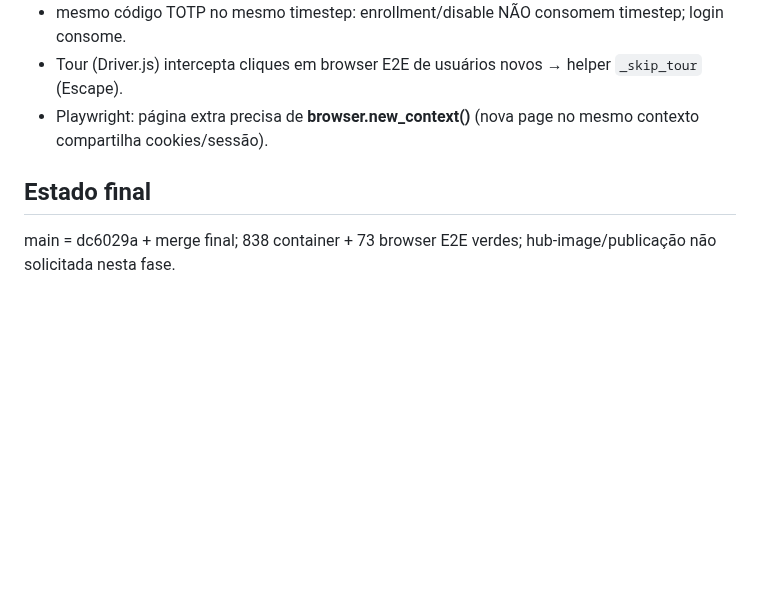
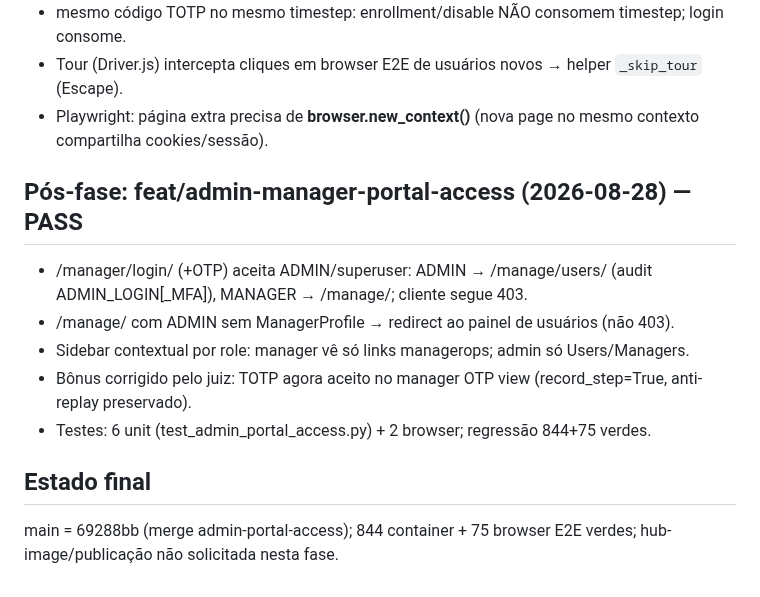
Before and after one commit to gugaucb/bankio, a Markdown page: docs/MEMORY_11.md, the part around the change. Drawn GitHub-style; blank space fills up the shorter version.

Commit message:
docs(memory): record admin-portal-access merge (PASS) and final state
Co-Authored-By: Claude Opus 4.6 <noreply@anthropic.com>

```diff
--- a/docs/MEMORY_11.md
+++ b/docs/MEMORY_11.md
@@ -28,5 +28,12 @@ Branches merged com JUDGE PASS e regressão pós-merge verde (base v1.1.1).
 - Tour (Driver.js) intercepta cliques em browser E2E de usuários novos → helper `_skip_tour` (Escape).
 - Playwright: página extra precisa de **browser.new_context()** (nova page no mesmo contexto compartilha cookies/sessão).
 
+## Pós-fase: feat/admin-manager-portal-access (2026-08-28) — PASS
+- /manager/login/ (+OTP) aceita ADMIN/superuser: ADMIN → /manage/users/ (audit ADMIN_LOGIN[_MFA]), MANAGER → /manage/; cliente segue 403.
+- /manage/ com ADMIN sem ManagerProfile → redirect ao painel de usuários (não 403).
+- Sidebar contextual por role: manager vê só links managerops; admin só Users/Managers.
+- Bônus corrigido pelo juiz: TOTP agora aceito no manager OTP view (record_step=True, anti-replay preservado).
+- Testes: 6 unit (test_admin_portal_access.py) + 2 browser; regressão 844+75 verdes.
+
 ## Estado final
-main = dc6029a + merge final; 838 container + 73 browser E2E verdes; hub-image/publicação não solicitada nesta fase.
+main = 69288bb (merge admin-portal-access); 844 container + 75 browser E2E verdes; hub-image/publicação não solicitada nesta fase.
```
